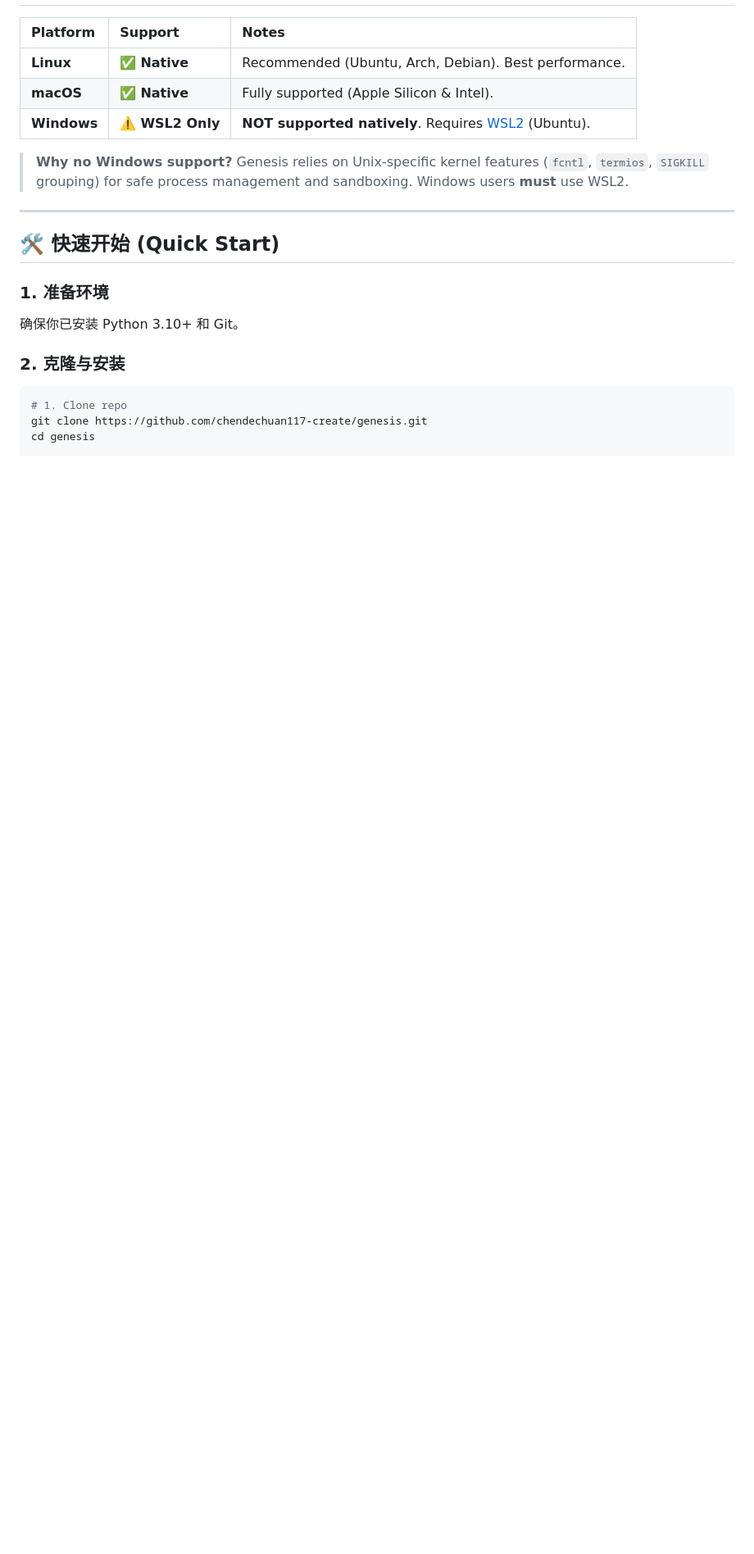
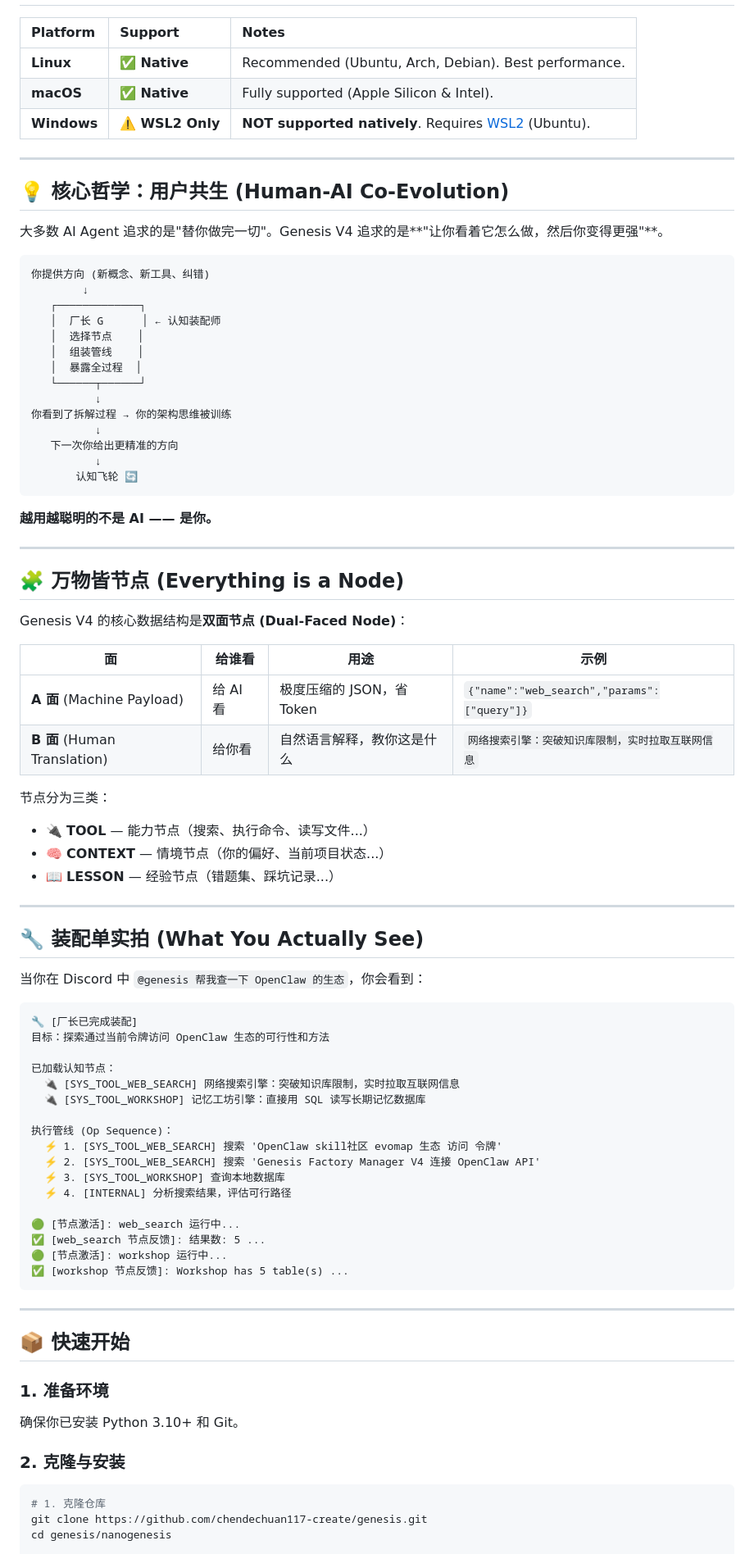
Before and after one commit to chendechuan117-create/genesis, a Markdown page: README.md, the part around one of its changes. Shown at 82% size. Rendered like a GitHub page; blank space fills up the shorter version.

````diff
--- a/README.md
+++ b/README.md
@@ -87,12 +14,76 @@ graph TD
 | **macOS** | ✅ **Native** | Fully supported (Apple Silicon & Intel). |
 | **Windows** | ⚠️ **WSL2 Only** | **NOT supported natively**. Requires [WSL2](https://learn.microsoft.com/en-us/windows/wsl/install) (Ubuntu). |
 
-> **Why no Windows support?**
-> Genesis relies on Unix-specific kernel features (`fcntl`, `termios`, `SIGKILL` grouping) for safe process management and sandboxing. Windows users **must** use WSL2.
+---
+
+## 💡 核心哲学：用户共生 (Human-AI Co-Evolution)
+
+大多数 AI Agent 追求的是"替你做完一切"。Genesis V4 追求的是**"让你看着它怎么做，然后你变得更强"**。
+
+```
+你提供方向 (新概念、新工具、纠错)
+        ↓
+   ┌─────────────┐
+   │  厂长 G      │ ← 认知装配师
+   │  选择节点    │
+   │  组装管线    │
+   │  暴露全过程  │
+   └──────┬──────┘
+          ↓
+你看到了拆解过程 → 你的架构思维被训练
+          ↓
+   下一次你给出更精准的方向
+          ↓
+       认知飞轮 🔄
+```
+
+**越用越聪明的不是 AI —— 是你。**
 
 ---
 
-## 🛠️ 快速开始 (Quick Start)
+## 🧩 万物皆节点 (Everything is a Node)
+
+Genesis V4 的核心数据结构是**双面节点 (Dual-Faced Node)**：
+
+| 面 | 给谁看 | 用途 | 示例 |
+|---|---|---|---|
+| **A 面** (Machine Payload) | 给 AI 看 | 极度压缩的 JSON，省 Token | `{"name":"web_search","params":["query"]}` |
+| **B 面** (Human Translation) | 给你看 | 自然语言解释，教你这是什么 | `网络搜索引擎：突破知识库限制，实时拉取互联网信息` |
+
+节点分为三类：
+- 🔌 **TOOL** — 能力节点（搜索、执行命令、读写文件...）
+- 🧠 **CONTEXT** — 情境节点（你的偏好、当前项目状态...）
+- 📖 **LESSON** — 经验节点（错题集、踩坑记录...）
+
+---
+
+## 🔧 装配单实拍 (What You Actually See)
+
+当你在 Discord 中 `@genesis 帮我查一下 OpenClaw 的生态`，你会看到：
+
+```
+🔧 [厂长已完成装配]
+目标：探索通过当前令牌访问 OpenClaw 生态的可行性和方法
+
+已加载认知节点：
+  🔌 [SYS_TOOL_WEB_SEARCH] 网络搜索引擎：突破知识库限制，实时拉取互联网信息
+  🔌 [SYS_TOOL_WORKSHOP] 记忆工坊引擎：直接用 SQL 读写长期记忆数据库
+
+执行管线 (Op Sequence)：
+  ⚡ 1. [SYS_TOOL_WEB_SEARCH] 搜索 'OpenClaw skill社区 evomap 生态 访问 令牌'
+  ⚡ 2. [SYS_TOOL_WEB_SEARCH] 搜索 'Genesis Factory Manager V4 连接 OpenClaw API'
+  ⚡ 3. [SYS_TOOL_WORKSHOP] 查询本地数据库
+  ⚡ 4. [INTERNAL] 分析搜索结果，评估可行路径
+
+🟢 [节点激活]: web_search 运行中...
+✅ [web_search 节点反馈]: 结果数: 5 ...
+🟢 [节点激活]: workshop 运行中...
+✅ [workshop 节点反馈]: Workshop has 5 table(s) ...
+```
+
+---
+
+## 📦 快速开始
 
 ### 1. 准备环境
 确保你已安装 Python 3.10+ 和 Git。
@@ -100,7 +91,7 @@ graph TD
 ### 2. 克隆与安装
 
 ```bash
-# 1. Clone repo
+# 1. 克隆仓库
 git clone https://github.com/chendechuan117-create/genesis.git
-cd genesis
+cd genesis/nanogenesis
 
````
Also changed, not shown: other parts of README.md (+53 -105 lines).
